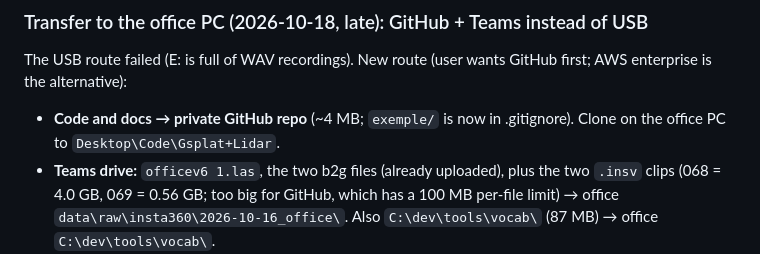
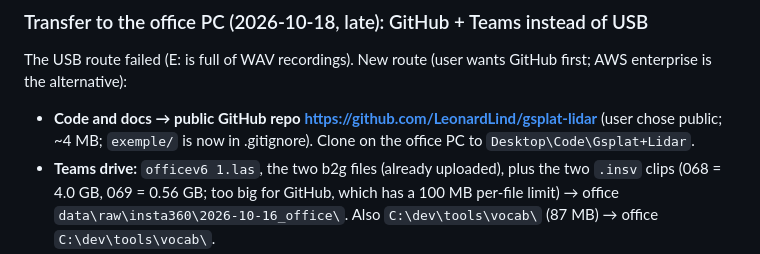
Before and after one commit to LeonardLind/gsplat-lidar, a Markdown page: HANDOFF.md, the part around the change. Drawn GitHub-style.

Commit message:
HANDOFF: note the GitHub repo
Co-Authored-By: Claude Opus 5.5 <noreply@anthropic.com>

```diff
--- a/HANDOFF.md
+++ b/HANDOFF.md
@@ -83,7 +83,7 @@ Run: `C:\dev\envs\pipe\Scripts\python.exe -m app serve` (port 8765), plus `npm r
 
 ### Transfer to the office PC (2026-10-18, late): GitHub + Teams instead of USB
 The USB route failed (E: is full of WAV recordings). New route (user wants GitHub first; AWS enterprise is the alternative):
-- **Code and docs → private GitHub repo** (~4 MB; `exemple/` is now in .gitignore). Clone on the office PC to `Desktop\Code\Gsplat+Lidar`.
+- **Code and docs → public GitHub repo https://github.com/LeonardLind/gsplat-lidar** (user chose public; ~4 MB; `exemple/` is now in .gitignore). Clone on the office PC to `Desktop\Code\Gsplat+Lidar`.
 - **Teams drive:** `officev6 1.las`, the two b2g files (already uploaded), plus the two `.insv` clips (068 = 4.0 GB, 069 = 0.56 GB; too big for GitHub, which has a 100 MB per-file limit) → office `data\raw\insta360\2026-10-16_office\`. Also `C:\dev\tools\vocab\` (87 MB) → office `C:\dev\tools\vocab\`.
 - **Downloaded on the office PC:** CUDA 12.8.1 (`cuda_12.8.1_572.61_windows.exe`, NVIDIA archive); COLMAP 4.2.1 (setup_office.ps1 downloads it when run without `-Transfer`); Mask R-CNN weights (torchvision downloads them on first use).
 
```
